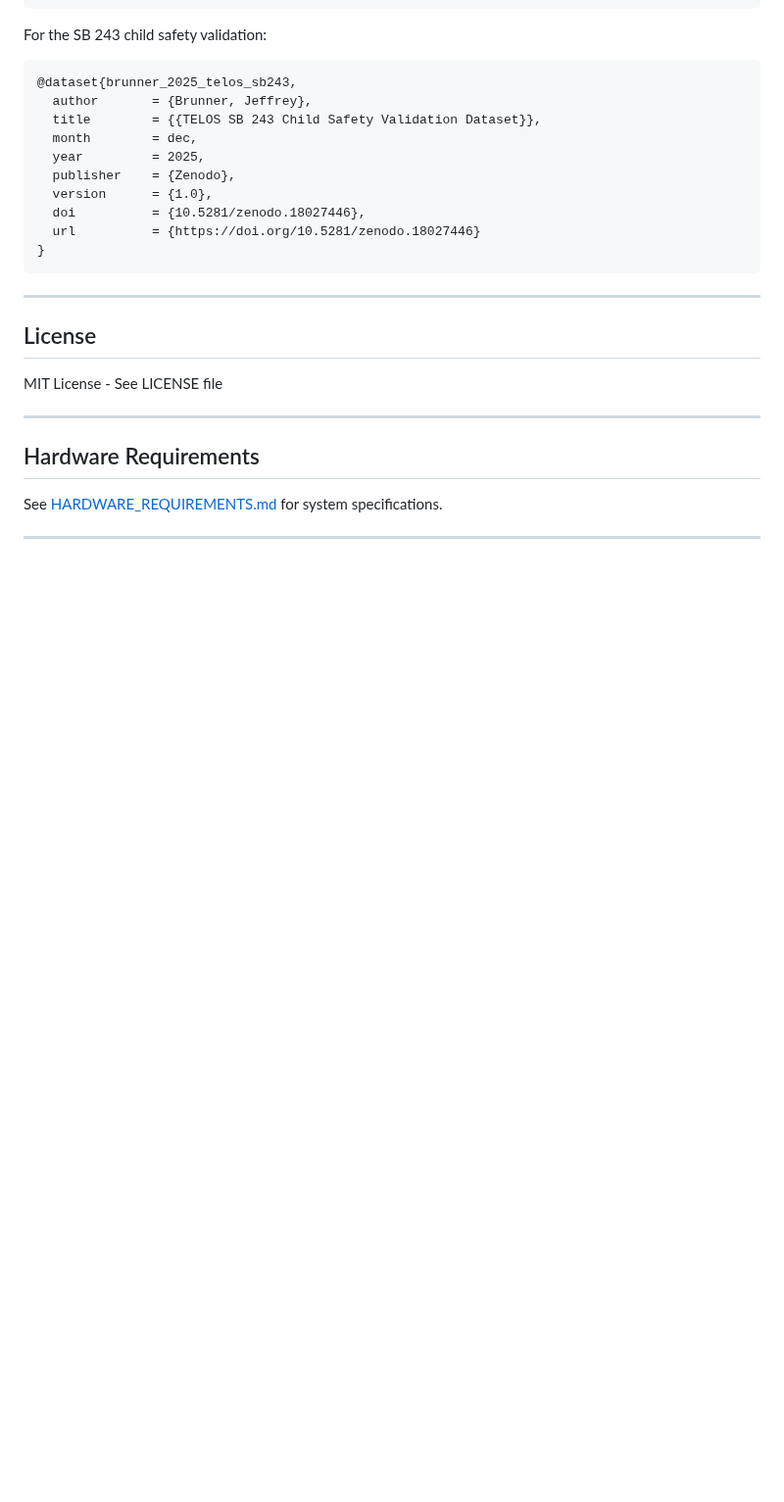
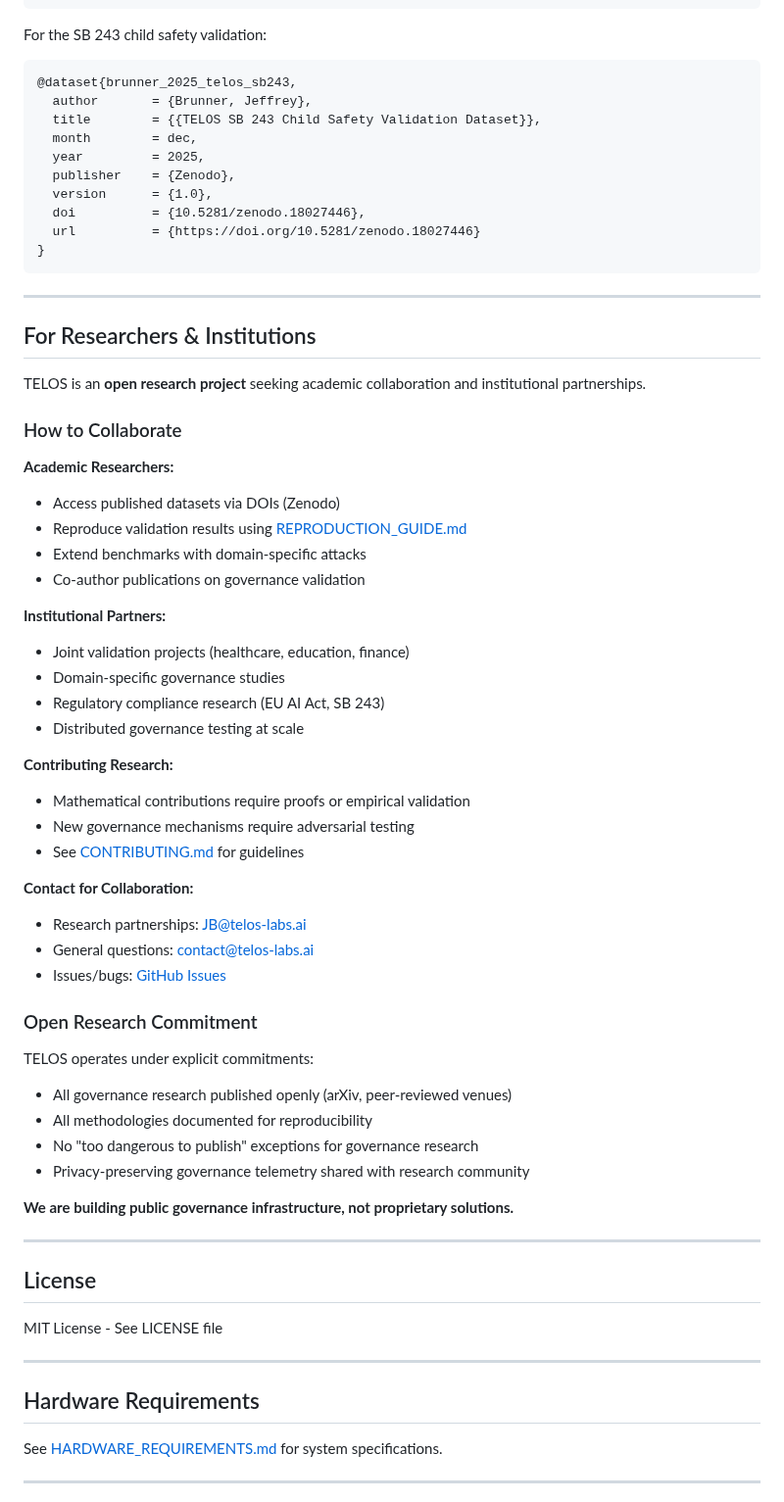
Before and after one commit to TelosSteward/TELOS, a Markdown page: README.md, the part around one of its changes. Shown at 98% size. GitHub-like rendering; blank space fills up the shorter version.

Commit message:
docs: Add institutional collaboration section to README
Added "For Researchers & Institutions" section with:
- Clear collaboration pathways for academic researchers
- Institutional partnership opportunities
- Research contribution guidelines
- Contact information for partnerships (JB@telos-labs.ai)
- Open research commitment statement

Emphasizes TELOS as open research project building public governance
infrastructure, not proprietary commercial solution.

Updated last modified date to December 31, 2025.

```diff
--- a/README.md
+++ b/README.md
@@ -169,6 +169,46 @@ For the SB 243 child safety validation:
 
 ---
 
+## For Researchers & Institutions
+
+TELOS is an **open research project** seeking academic collaboration and institutional partnerships.
+
+### How to Collaborate
+
+**Academic Researchers:**
+- Access published datasets via DOIs (Zenodo)
+- Reproduce validation results using [REPRODUCTION_GUIDE.md](docs/REPRODUCTION_GUIDE.md)
+- Extend benchmarks with domain-specific attacks
+- Co-author publications on governance validation
+
+**Institutional Partners:**
+- Joint validation projects (healthcare, education, finance)
+- Domain-specific governance studies
+- Regulatory compliance research (EU AI Act, SB 243)
+- Distributed governance testing at scale
+
+**Contributing Research:**
+- Mathematical contributions require proofs or empirical validation
+- New governance mechanisms require adversarial testing
+- See [CONTRIBUTING.md](CONTRIBUTING.md) for guidelines
+
+**Contact for Collaboration:**
+- Research partnerships: JB@telos-labs.ai
+- General questions: contact@telos-labs.ai
+- Issues/bugs: [GitHub Issues](https://github.com/TelosSteward/TELOS/issues)
+
+### Open Research Commitment
+
+TELOS operates under explicit commitments:
+- All governance research published openly (arXiv, peer-reviewed venues)
+- All methodologies documented for reproducibility
+- No "too dangerous to publish" exceptions for governance research
+- Privacy-preserving governance telemetry shared with research community
+
+**We are building public governance infrastructure, not proprietary solutions.**
+
+---
+
 ## License
 
 MIT License - See LICENSE file
```
Also changed, not shown: other parts of README.md (+1 -1 lines).
